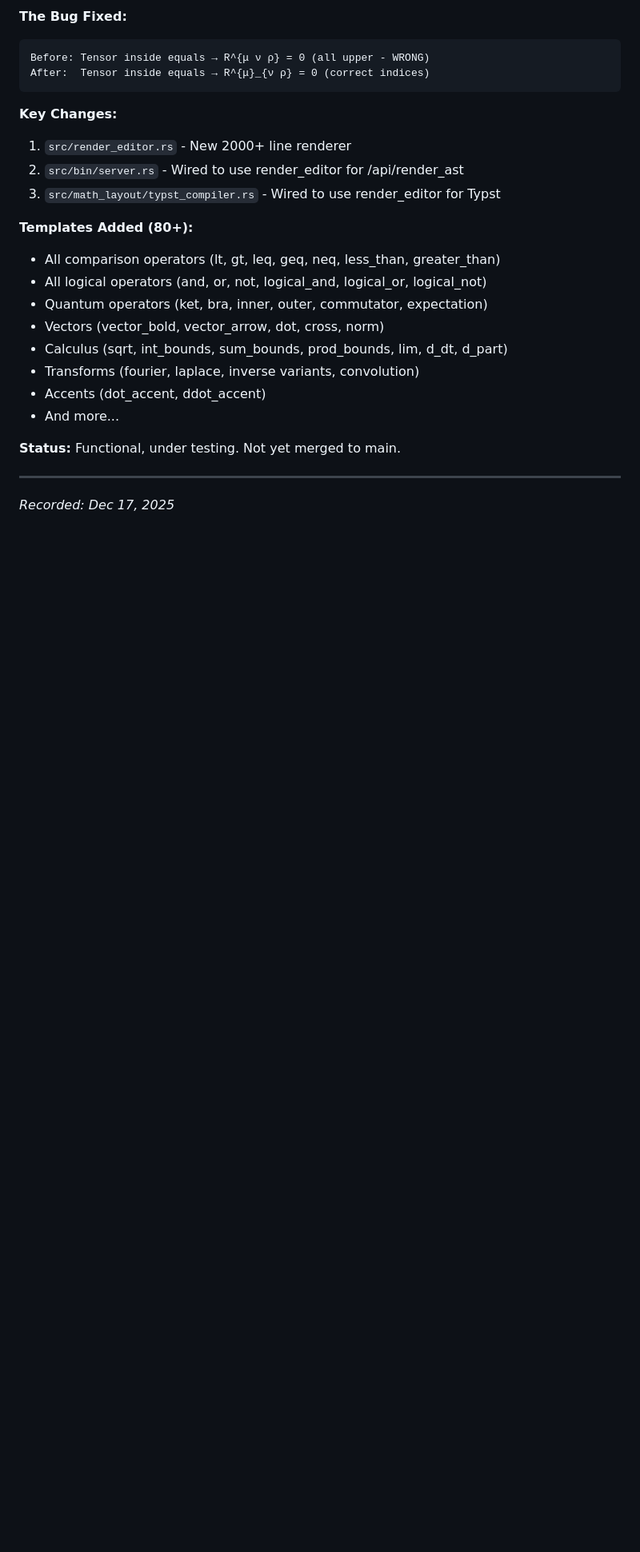
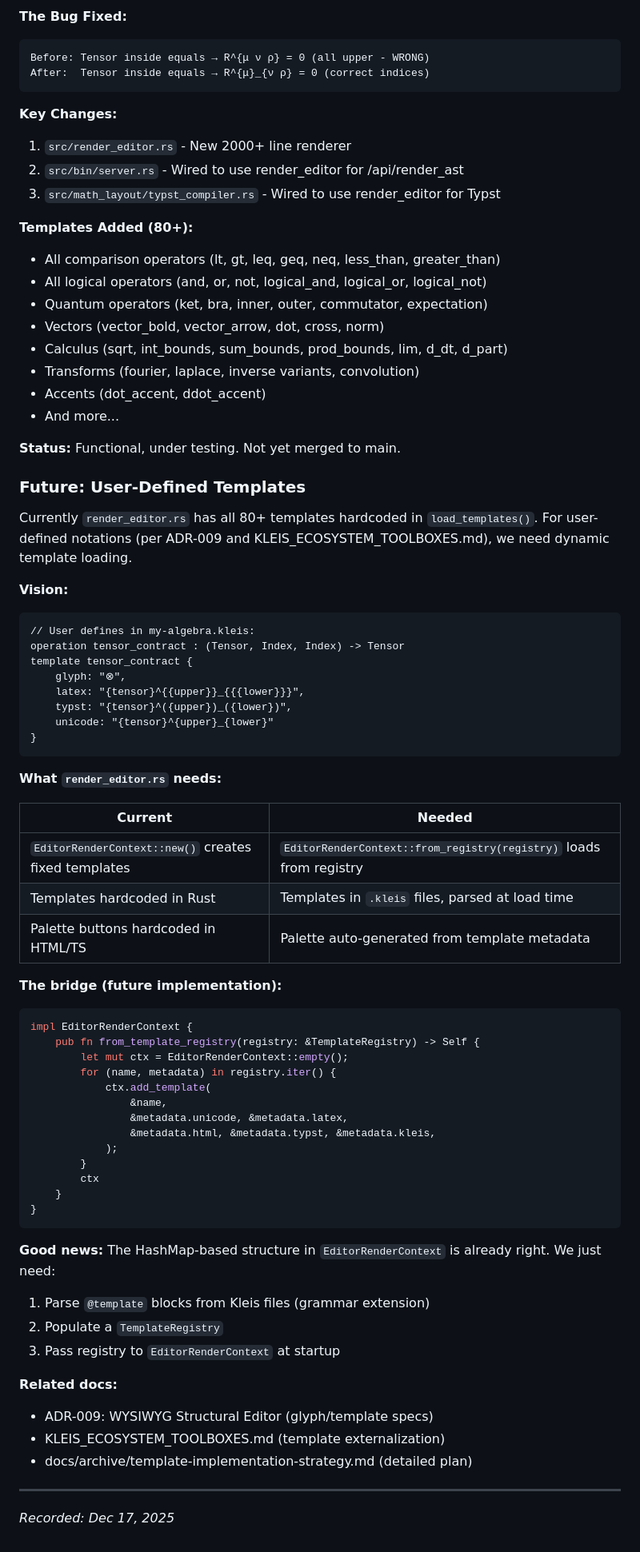
Before and after one commit to eatikrh/kleis, a Markdown page: docs/NEXT_SESSION.md, the part around the change. Shown: that part at 80% size. Rendered like a GitHub page; blank space fills up the shorter version.

Commit message:
docs: add user-defined templates roadmap for render_editor.rs
Documents how render_editor.rs will support dynamic template loading
from Kleis files (ADR-009 vision). Current HashMap structure is ready,
just needs template registry integration.

````diff
--- a/docs/NEXT_SESSION.md
+++ b/docs/NEXT_SESSION.md
@@ -1104,5 +1104,57 @@ After:  Tensor inside equals → R^{μ}_{ν ρ} = 0 (correct indices)
 
 **Status:** Functional, under testing. Not yet merged to main.
 
+### Future: User-Defined Templates
+
+Currently `render_editor.rs` has all 80+ templates hardcoded in `load_templates()`. For user-defined
+notations (per ADR-009 and KLEIS_ECOSYSTEM_TOOLBOXES.md), we need dynamic template loading.
+
+**Vision:**
+```kleis
+// User defines in my-algebra.kleis:
+operation tensor_contract : (Tensor, Index, Index) -> Tensor
+template tensor_contract {
+    glyph: "⊗",
+    latex: "{tensor}^{{upper}}_{{{lower}}}",
+    typst: "{tensor}^({upper})_({lower})",
+    unicode: "{tensor}^{upper}_{lower}"
+}
+```
+
+**What `render_editor.rs` needs:**
+
+| Current | Needed |
+|---------|--------|
+| `EditorRenderContext::new()` creates fixed templates | `EditorRenderContext::from_registry(registry)` loads from registry |
+| Templates hardcoded in Rust | Templates in `.kleis` files, parsed at load time |
+| Palette buttons hardcoded in HTML/TS | Palette auto-generated from template metadata |
+
+**The bridge (future implementation):**
+```rust
+impl EditorRenderContext {
+    pub fn from_template_registry(registry: &TemplateRegistry) -> Self {
+        let mut ctx = EditorRenderContext::empty();
+        for (name, metadata) in registry.iter() {
+            ctx.add_template(
+                &name,
+                &metadata.unicode, &metadata.latex,
+                &metadata.html, &metadata.typst, &metadata.kleis,
+            );
+        }
+        ctx
+    }
+}
+```
+
+**Good news:** The HashMap-based structure in `EditorRenderContext` is already right. We just need:
+1. Parse `@template` blocks from Kleis files (grammar extension)
+2. Populate a `TemplateRegistry`
+3. Pass registry to `EditorRenderContext` at startup
+
+**Related docs:**
+- ADR-009: WYSIWYG Structural Editor (glyph/template specs)
+- KLEIS_ECOSYSTEM_TOOLBOXES.md (template externalization)
+- docs/archive/template-implementation-strategy.md (detailed plan)
+
 ---
 *Recorded: Dec 17, 2025*
````
